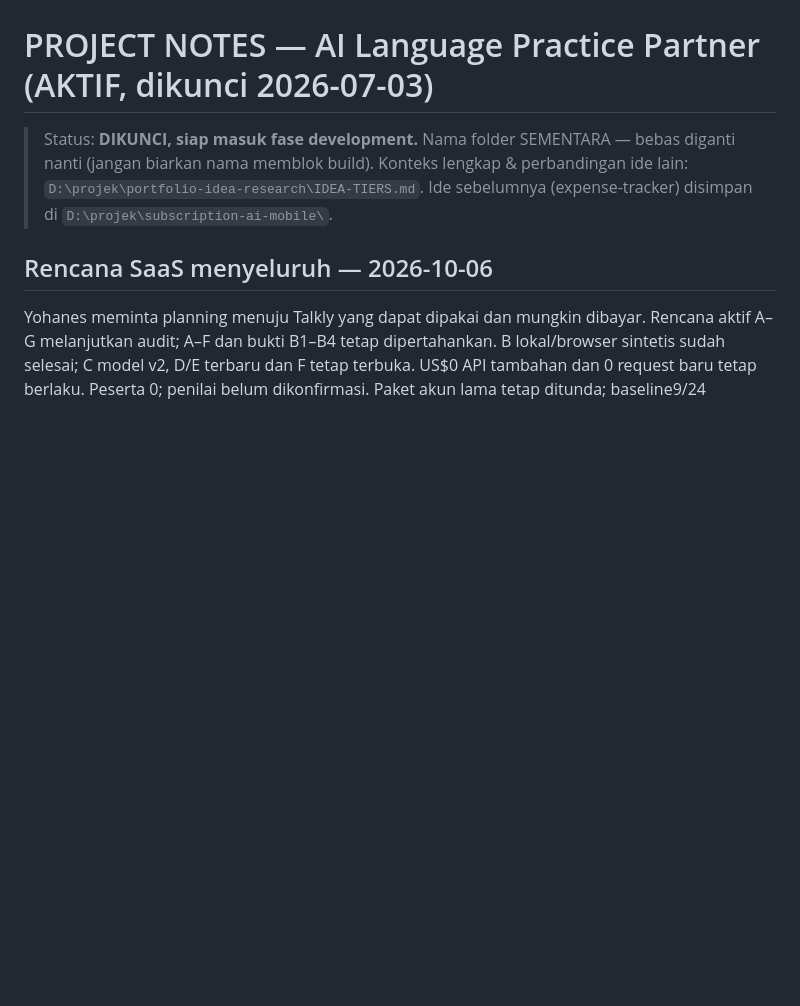
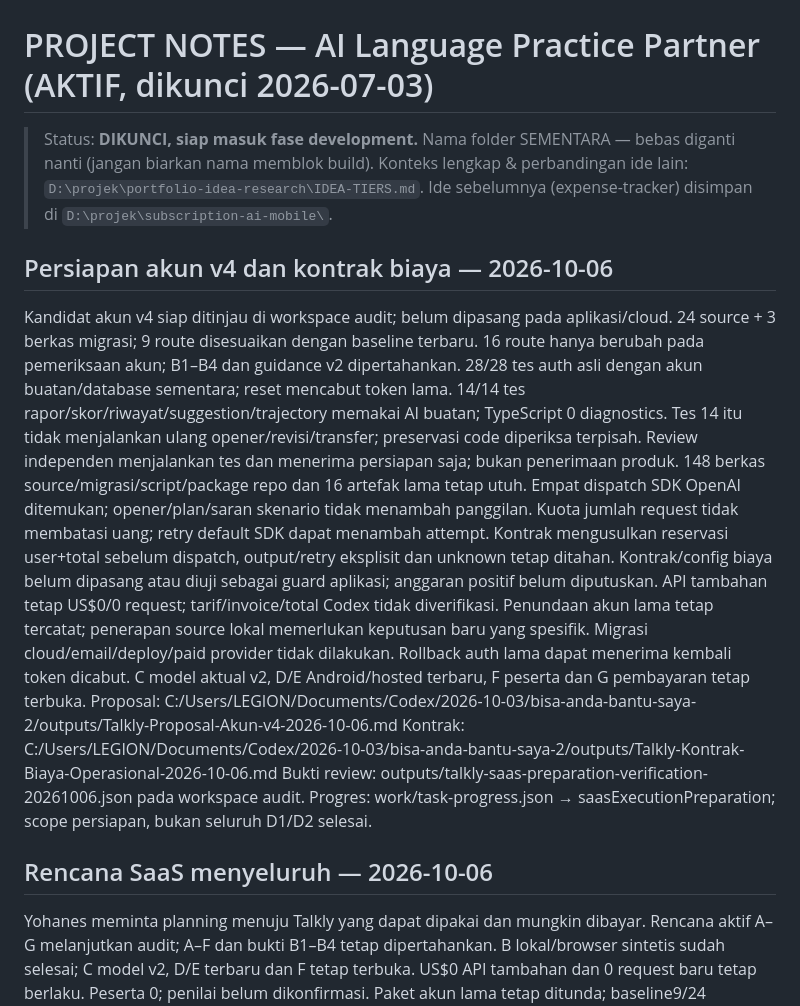
Before and after one commit to lixfeyzen/talkly, a Markdown page: docs/PROJECT-NOTES.md, the part around the change. Rendered like a GitHub page; blank space fills up the shorter version.

Commit message:
docs: record reviewed Talkly account and cost preparation

```diff
--- a/docs/PROJECT-NOTES.md
+++ b/docs/PROJECT-NOTES.md
@@ -4,6 +4,29 @@
 > bebas diganti nanti (jangan biarkan nama memblok build).
 > Konteks lengkap & perbandingan ide lain: `D:\projek\portfolio-idea-research\IDEA-TIERS.md`.
 > Ide sebelumnya (expense-tracker) disimpan di `D:\projek\subscription-ai-mobile\`.
+
+## Persiapan akun v4 dan kontrak biaya — 2026-10-06
+
+Kandidat akun v4 siap ditinjau di workspace audit; belum dipasang pada aplikasi/cloud.
+24 source + 3 berkas migrasi; 9 route disesuaikan dengan baseline terbaru.
+16 route hanya berubah pada pemeriksaan akun; B1–B4 dan guidance v2 dipertahankan.
+28/28 tes auth asli dengan akun buatan/database sementara; reset mencabut token lama.
+14/14 tes rapor/skor/riwayat/suggestion/trajectory memakai AI buatan; TypeScript 0 diagnostics.
+Tes 14 itu tidak menjalankan ulang opener/revisi/transfer; preservasi code diperiksa terpisah.
+Review independen menjalankan tes dan menerima persiapan saja; bukan penerimaan produk.
+148 berkas source/migrasi/script/package repo dan 16 artefak lama tetap utuh.
+Empat dispatch SDK OpenAI ditemukan; opener/plan/saran skenario tidak menambah panggilan.
+Kuota jumlah request tidak membatasi uang; retry default SDK dapat menambah attempt.
+Kontrak mengusulkan reservasi user+total sebelum dispatch, output/retry eksplisit dan unknown tetap ditahan.
+Kontrak/config biaya belum dipasang atau diuji sebagai guard aplikasi; anggaran positif belum diputuskan.
+API tambahan tetap US$0/0 request; tarif/invoice/total Codex tidak diverifikasi.
+Penundaan akun lama tetap tercatat; penerapan source lokal memerlukan keputusan baru yang spesifik.
+Migrasi cloud/email/deploy/paid provider tidak dilakukan. Rollback auth lama dapat menerima kembali token dicabut.
+C model aktual v2, D/E Android/hosted terbaru, F peserta dan G pembayaran tetap terbuka.
+Proposal: C:/Users/LEGION/Documents/Codex/2026-10-03/bisa-anda-bantu-saya-2/outputs/Talkly-Proposal-Akun-v4-2026-10-06.md
+Kontrak: C:/Users/LEGION/Documents/Codex/2026-10-03/bisa-anda-bantu-saya-2/outputs/Talkly-Kontrak-Biaya-Operasional-2026-10-06.md
+Bukti review: outputs/talkly-saas-preparation-verification-20261006.json pada workspace audit.
+Progres: work/task-progress.json → saasExecutionPreparation; scope persiapan, bukan seluruh D1/D2 selesai.
 
 ## Rencana SaaS menyeluruh — 2026-10-06
 
```
